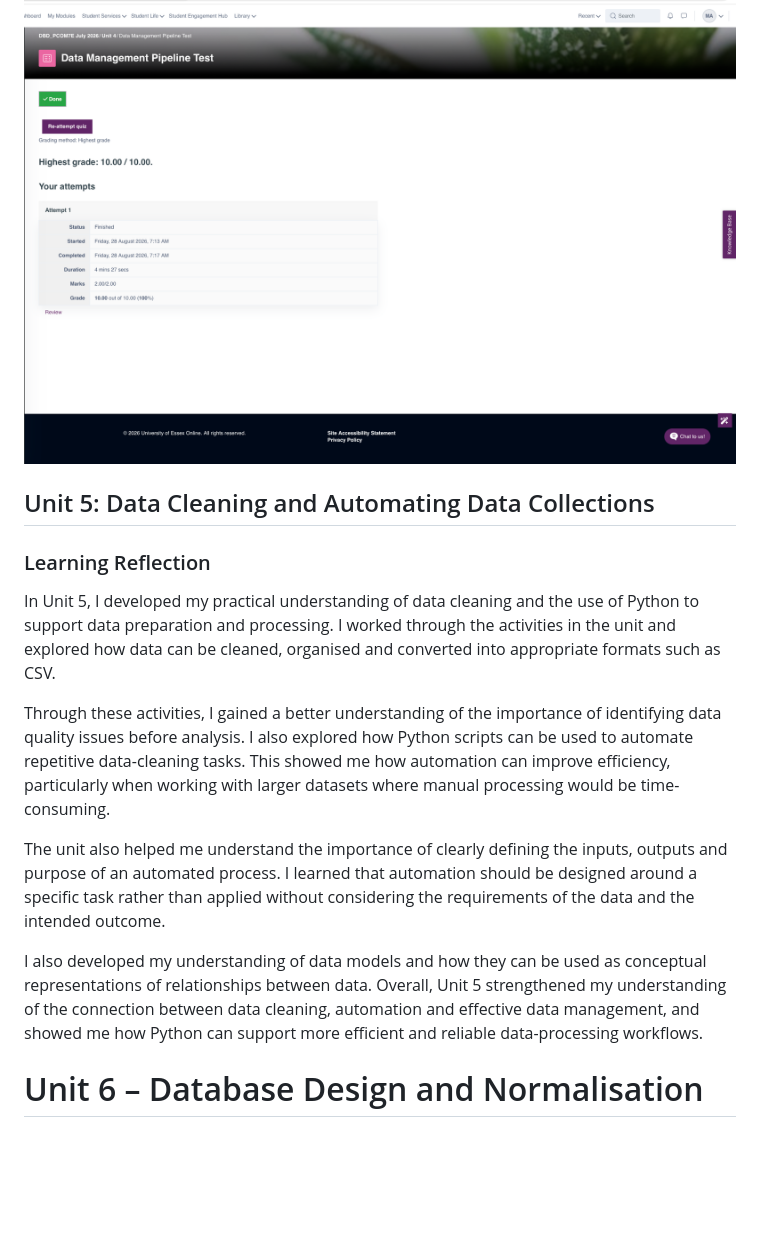
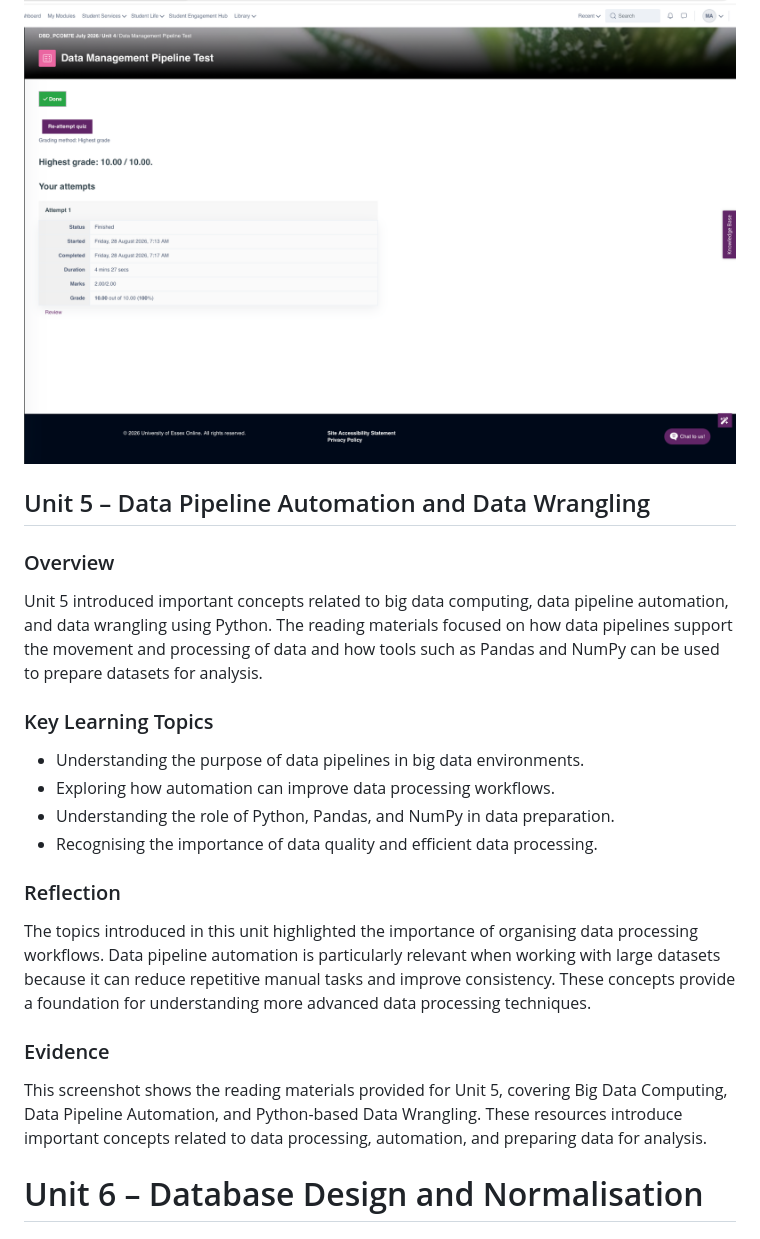
Before and after one commit to marwaalkaabi/eportfolio, a Markdown page: DecipheringBigData.md, the part around the change. Rendered like a GitHub page; blank space fills up the shorter version.

```diff
--- a/DecipheringBigData.md
+++ b/DecipheringBigData.md
@@ -84,17 +84,25 @@ The unit has strengthened my understanding of the importance of data quality and
 ![Unit 4 Data Management Pipeline Test](Unit4-Data-Management-Pipeline-Test.png)
 
 
-## Unit 5: Data Cleaning and Automating Data Collections
 
-### Learning Reflection
+## Unit 5 – Data Pipeline Automation and Data Wrangling
 
-In Unit 5, I developed my practical understanding of data cleaning and the use of Python to support data preparation and processing. I worked through the activities in the unit and explored how data can be cleaned, organised and converted into appropriate formats such as CSV.
+### Overview
+Unit 5 introduced important concepts related to big data computing, data pipeline automation, and data wrangling using Python. The reading materials focused on how data pipelines support the movement and processing of data and how tools such as Pandas and NumPy can be used to prepare datasets for analysis.
 
-Through these activities, I gained a better understanding of the importance of identifying data quality issues before analysis. I also explored how Python scripts can be used to automate repetitive data-cleaning tasks. This showed me how automation can improve efficiency, particularly when working with larger datasets where manual processing would be time-consuming.
+### Key Learning Topics
+- Understanding the purpose of data pipelines in big data environments.
+- Exploring how automation can improve data processing workflows.
+- Understanding the role of Python, Pandas, and NumPy in data preparation.
+- Recognising the importance of data quality and efficient data processing.
 
-The unit also helped me understand the importance of clearly defining the inputs, outputs and purpose of an automated process. I learned that automation should be designed around a specific task rather than applied without considering the requirements of the data and the intended outcome.
+### Reflection
+The topics introduced in this unit highlighted the importance of organising data processing workflows. Data pipeline automation is particularly relevant when working with large datasets because it can reduce repetitive manual tasks and improve consistency. These concepts provide a foundation for understanding more advanced data processing techniques.
 
-I also developed my understanding of data models and how they can be used as conceptual representations of relationships between data. Overall, Unit 5 strengthened my understanding of the connection between data cleaning, automation and effective data management, and showed me how Python can support more efficient and reliable data-processing workflows.
+### Evidence
+
+
+This screenshot shows the reading materials provided for Unit 5, covering Big Data Computing, Data Pipeline Automation, and Python-based Data Wrangling. These resources introduce important concepts related to data processing, automation, and preparing data for analysis.
 
 # Unit 6 – Database Design and Normalisation
 
```
